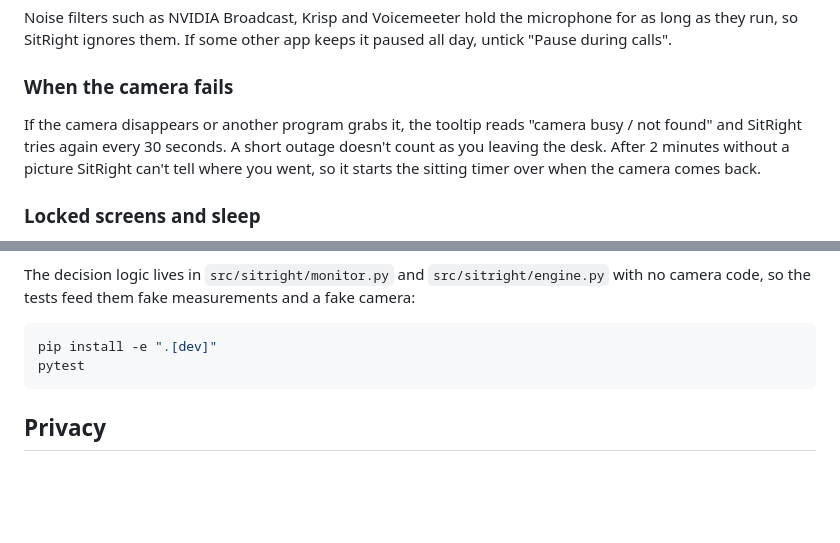
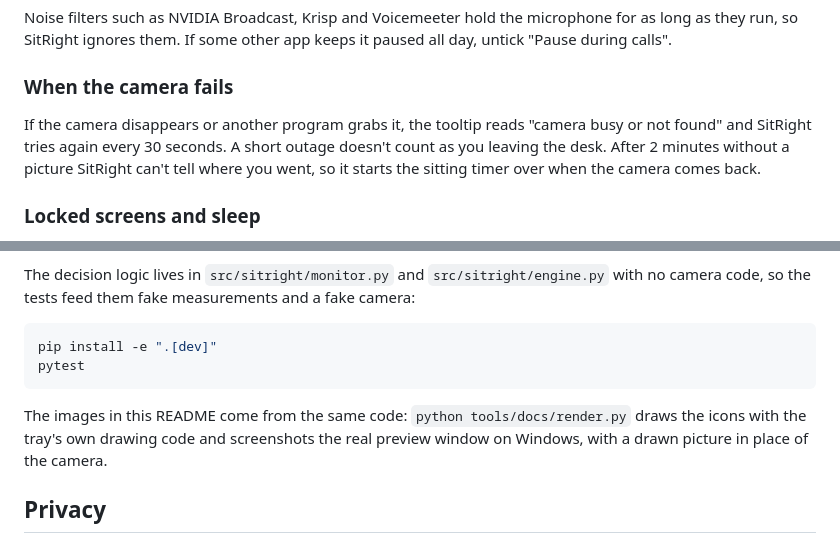
Before and after one commit to A2M33/sitright, a Markdown page: README.md, 2 parts joined by grey strips. Rendered like a GitHub page; blank space fills up the shorter version.

````diff
--- a/README.md
+++ b/README.md
@@ -68,7 +71,7 @@ Noise filters such as NVIDIA Broadcast, Krisp and Voicemeeter hold the microphon
 
 ### When the camera fails
 
-If the camera disappears or another program grabs it, the tooltip reads "camera busy / not found" and SitRight tries again every 30 seconds. A short outage doesn't count as you leaving the desk. After 2 minutes without a picture SitRight can't tell where you went, so it starts the sitting timer over when the camera comes back.
+If the camera disappears or another program grabs it, the tooltip reads "camera busy or not found" and SitRight tries again every 30 seconds. A short outage doesn't count as you leaving the desk. After 2 minutes without a picture SitRight can't tell where you went, so it starts the sitting timer over when the camera comes back.
 
 ### Locked screens and sleep
 
@@ -130,6 +133,8 @@ pip install -e ".[dev]"
 pytest
 ```
 
+The images in this README come from the same code: `python tools/docs/render.py` draws the icons with the tray's own drawing code and screenshots the real preview window on Windows, with a drawn picture in place of the camera.
+
 ## Privacy
 
 - SitRight never writes an image to disk or sends one anywhere.
````
Also changed, not shown: other parts of README.md (+11 -8 lines), docs/header.png (added), docs/overview-dark.png (added), docs/overview.png.
